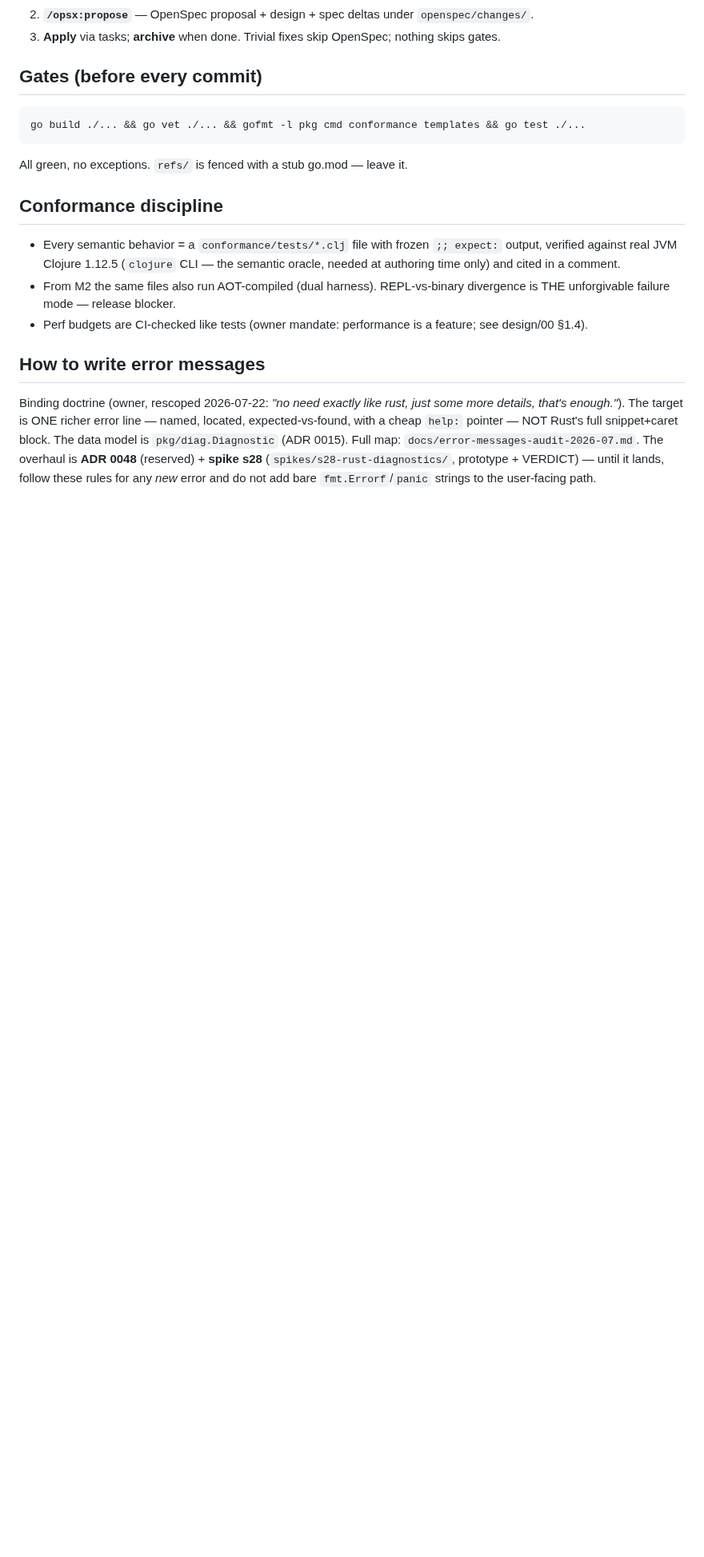
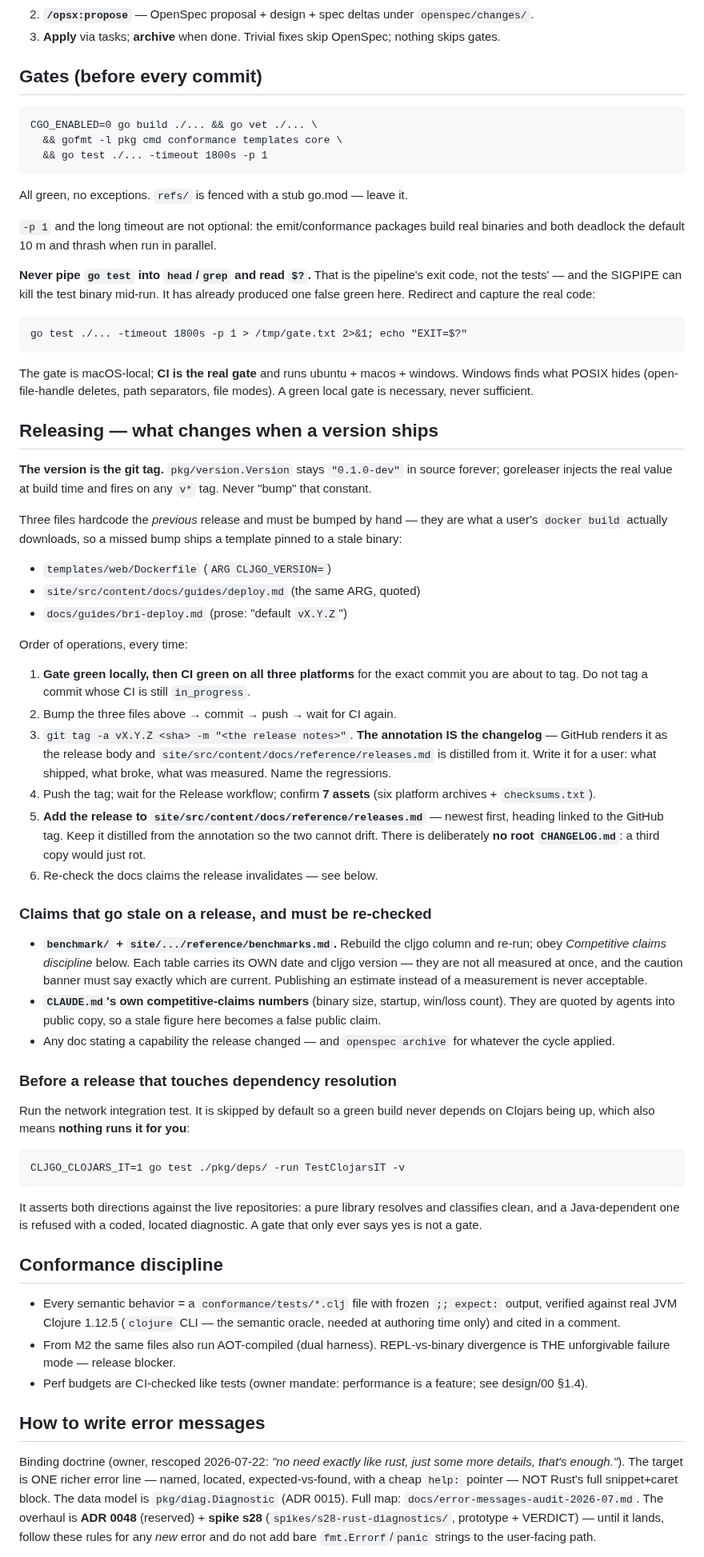
Before and after one commit to muthuishere/cljgo, a Markdown page: CLAUDE.md, the part around one of its changes. Shown at 80% size. GitHub-like rendering; blank space fills up the shorter version.

Commit message:
docs(claude): a Releasing section, and correct the Gates and Layout ones
Two releases in a row exposed the same gap: nothing in CLAUDE.md said what
changes when a version ships, so the three files that hardcode the previous
release had to be rediscovered by grep each time, and the fact that
pkg/version.Version is NOT the version (goreleaser injects it from the tag)
was tribal knowledge.

New "Releasing" section: the tag annotation IS the changelog, and the site's
releases page is distilled from it — there is deliberately no root
CHANGELOG.md, since a third copy would only rot. Records the order of
operations (CI green on all three platforms BEFORE tagging, not after), the
7-asset check, and the claims that go stale on a release and must be
re-checked, CLAUDE.md's own competitive numbers among them: agents quote
those into public copy, so a stale figure here becomes a false public claim.
Also records the env-gated Clojars integration test, which is skipped by
default and therefore runs only if someone remembers it.

Corrected the Gates section, which was three things out of date: it was
missing CGO_ENABLED=0, `core` in the gofmt list, and `-timeout 1800s -p 1`,
without which the emit/conformance packages deadlock the default 10m. Added
the piping warning — reading $? after a pipe into head/grep gives the
pipeline's status and can SIGPIPE the test binary; that produced a false
green here once. And stated plainly that the local gate is macOS-only and CI
is the real gate, because windows finds what POSIX hides.

Layout was missing pkg/deps, pkg/diag, pkg/coreaot, pkg/version, site/ and
benchmark/.

````diff
--- a/CLAUDE.md
+++ b/CLAUDE.md
@@ -23,9 +23,88 @@ Trivial fixes skip OpenSpec; nothing skips gates.
 ## Gates (before every commit)
 
 ```
-go build ./... && go vet ./... && gofmt -l pkg cmd conformance templates && go test ./...
+CGO_ENABLED=0 go build ./... && go vet ./... \
+  && gofmt -l pkg cmd conformance templates core \
+  && go test ./... -timeout 1800s -p 1
 ```
 All green, no exceptions. `refs/` is fenced with a stub go.mod — leave it.
+
+`-p 1` and the long timeout are not optional: the emit/conformance packages
+build real binaries and both deadlock the default 10 m and thrash when run
+in parallel.
+
+**Never pipe `go test` into `head`/`grep` and read `$?`.** That is the
+pipeline's exit code, not the tests' — and the SIGPIPE can kill the test
+binary mid-run. It has already produced one false green here. Redirect and
+capture the real code:
+
+```
+go test ./... -timeout 1800s -p 1 > /tmp/gate.txt 2>&1; echo "EXIT=$?"
+```
+
+The gate is macOS-local; **CI is the real gate** and runs ubuntu + macos +
+windows. Windows finds what POSIX hides (open-file-handle deletes, path
+separators, file modes). A green local gate is necessary, never sufficient.
+
+## Releasing — what changes when a version ships
+
+**The version is the git tag.** `pkg/version.Version` stays `"0.1.0-dev"` in
+source forever; goreleaser injects the real value at build time and fires on
+any `v*` tag. Never "bump" that constant.
+
+Three files hardcode the *previous* release and must be bumped by hand — they
+are what a user's `docker build` actually downloads, so a missed bump ships a
+template pinned to a stale binary:
+
+- `templates/web/Dockerfile` (`ARG CLJGO_VERSION=`)
+- `site/src/content/docs/guides/deploy.md` (the same ARG, quoted)
+- `docs/guides/bri-deploy.md` (prose: "default `vX.Y.Z`")
+
+Order of operations, every time:
+
+1. **Gate green locally, then CI green on all three platforms** for the exact
+   commit you are about to tag. Do not tag a commit whose CI is still
+   `in_progress`.
+2. Bump the three files above → commit → push → wait for CI again.
+3. `git tag -a vX.Y.Z <sha> -m "<the release notes>"`. **The annotation IS
+   the changelog** — GitHub renders it as the release body and
+   `site/src/content/docs/reference/releases.md` is distilled from it. Write
+   it for a user: what shipped, what broke, what was measured. Name the
+   regressions.
+4. Push the tag; wait for the Release workflow; confirm **7 assets** (six
+   platform archives + `checksums.txt`).
+5. **Add the release to `site/src/content/docs/reference/releases.md`** —
+   newest first, heading linked to the GitHub tag. Keep it distilled from the
+   annotation so the two cannot drift. There is deliberately **no root
+   `CHANGELOG.md`**: a third copy would just rot.
+6. Re-check the docs claims the release invalidates — see below.
+
+### Claims that go stale on a release, and must be re-checked
+
+- **`benchmark/` + `site/.../reference/benchmarks.md`.** Rebuild the cljgo
+  column and re-run; obey *Competitive claims discipline* below. Each table
+  carries its OWN date and cljgo version — they are not all measured at once,
+  and the caution banner must say exactly which are current. Publishing an
+  estimate instead of a measurement is never acceptable.
+- **`CLAUDE.md`'s own competitive-claims numbers** (binary size, startup,
+  win/loss count). They are quoted by agents into public copy, so a stale
+  figure here becomes a false public claim.
+- Any doc stating a capability the release changed — and `openspec archive`
+  for whatever the cycle applied.
+
+### Before a release that touches dependency resolution
+
+Run the network integration test. It is skipped by default so a green build
+never depends on Clojars being up, which also means **nothing runs it for
+you**:
+
+```
+CLJGO_CLOJARS_IT=1 go test ./pkg/deps/ -run TestClojarsIT -v
+```
+
+It asserts both directions against the live repositories: a pure library
+resolves and classifies clean, and a Java-dependent one is refused with a
+coded, located diagnostic. A gate that only ever says yes is not a gate.
 
 ## Conformance discipline
 
````
Also changed, not shown: other parts of CLAUDE.md (+8 -0 lines).
